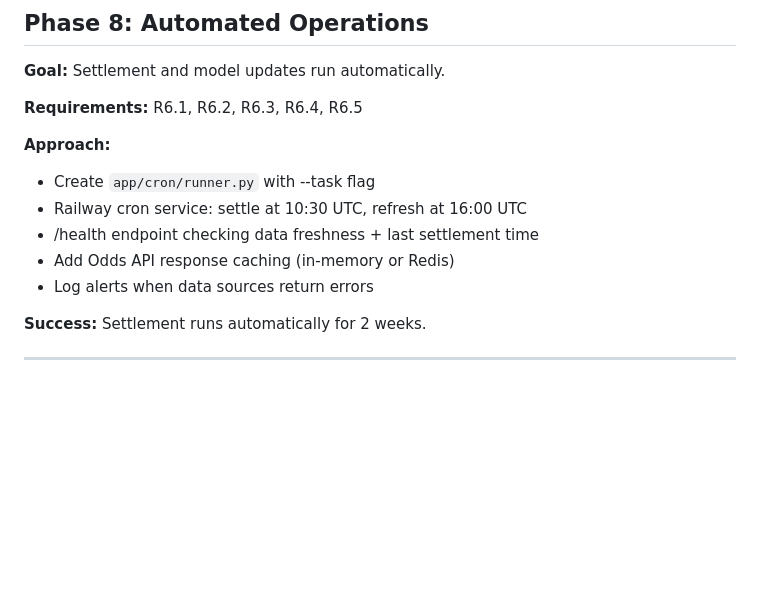
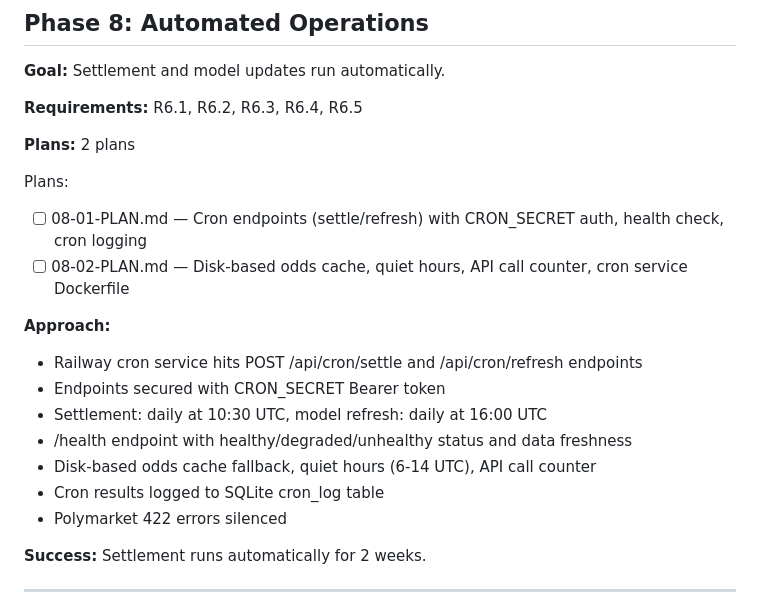
Before and after one commit to oliviercloutierfaucher-dotcom/MoneyPuck, a Markdown page: .planning/ROADMAP.md, the part around the change. Drawn GitHub-style; blank space fills up the shorter version.

Commit message:
docs(08): create automated operations phase plan
Co-Authored-By: Claude Opus 4.6 <noreply@anthropic.com>

```diff
--- a/.planning/ROADMAP.md
+++ b/.planning/ROADMAP.md
@@ -189,12 +189,20 @@ Plans:
 
 **Requirements:** R6.1, R6.2, R6.3, R6.4, R6.5
 
+**Plans:** 2 plans
+
+Plans:
+- [ ] 08-01-PLAN.md — Cron endpoints (settle/refresh) with CRON_SECRET auth, health check, cron logging
+- [ ] 08-02-PLAN.md — Disk-based odds cache, quiet hours, API call counter, cron service Dockerfile
+
 **Approach:**
-- Create `app/cron/runner.py` with --task flag
-- Railway cron service: settle at 10:30 UTC, refresh at 16:00 UTC
-- /health endpoint checking data freshness + last settlement time
-- Add Odds API response caching (in-memory or Redis)
-- Log alerts when data sources return errors
+- Railway cron service hits POST /api/cron/settle and /api/cron/refresh endpoints
+- Endpoints secured with CRON_SECRET Bearer token
+- Settlement: daily at 10:30 UTC, model refresh: daily at 16:00 UTC
+- /health endpoint with healthy/degraded/unhealthy status and data freshness
+- Disk-based odds cache fallback, quiet hours (6-14 UTC), API call counter
+- Cron results logged to SQLite cron_log table
+- Polymarket 422 errors silenced
 
 **Success:** Settlement runs automatically for 2 weeks.
 
```
Also changed, not shown: 2 other files.
